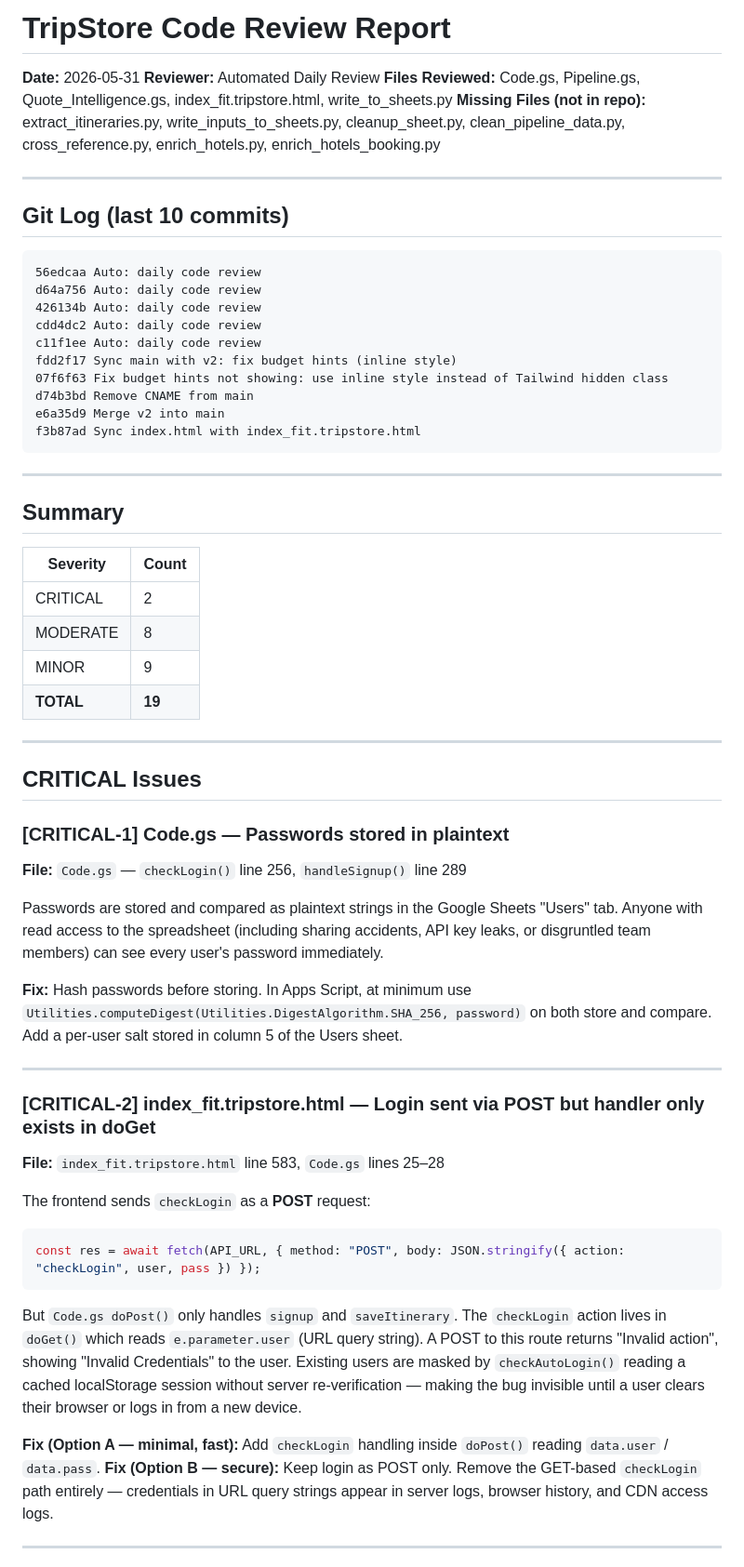
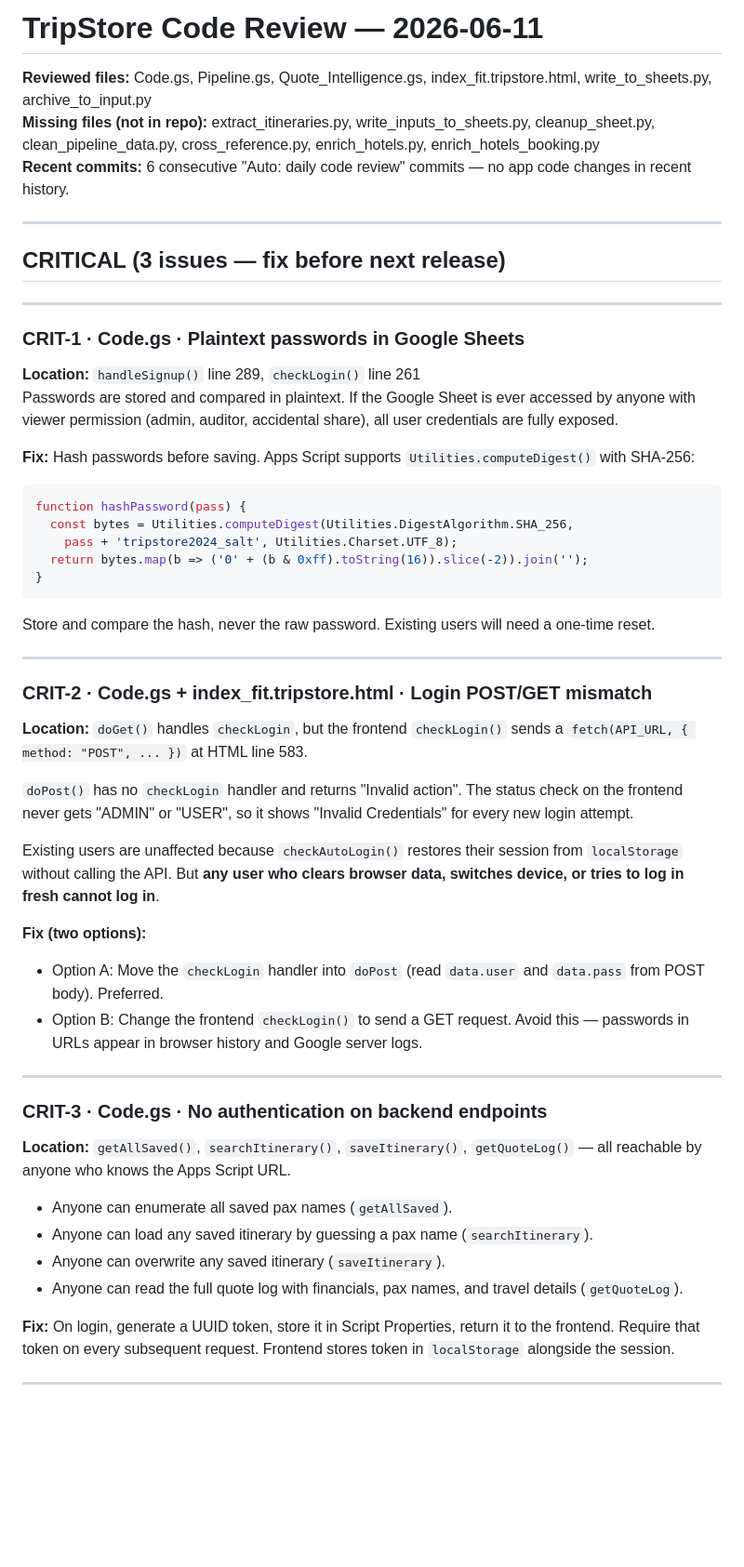
Before and after one commit to Tripstore22/tripstoreholidays-itinerary-tool, a Markdown page: code_review_report.md, the part around one of its changes. Shown at 93% size. GitHub-like rendering; blank space fills up the shorter version.

Commit message:
Auto: daily code review

````diff
--- a/code_review_report.md
+++ b/code_review_report.md
@@ -1,61 +1,56 @@
-# TripStore Code Review Report
-**Date:** 2026-05-31
-**Reviewer:** Automated Daily Review
-**Files Reviewed:** Code.gs, Pipeline.gs, Quote_Intelligence.gs, index_fit.tripstore.html, write_to_sheets.py
-**Missing Files (not in repo):** extract_itineraries.py, write_inputs_to_sheets.py, cleanup_sheet.py, clean_pipeline_data.py, cross_reference.py, enrich_hotels.py, enrich_hotels_booking.py
+# TripStore Code Review — 2026-06-11
+
+**Reviewed files:** Code.gs, Pipeline.gs, Quote_Intelligence.gs, index_fit.tripstore.html, write_to_sheets.py, archive_to_input.py
+**Missing files (not in repo):** extract_itineraries.py, write_inputs_to_sheets.py, cleanup_sheet.py, clean_pipeline_data.py, cross_reference.py, enrich_hotels.py, enrich_hotels_booking.py
+**Recent commits:** 6 consecutive "Auto: daily code review" commits — no app code changes in recent history.
 
 ---
 
-## Git Log (last 10 commits)
-```
-56edcaa Auto: daily code review
-d64a756 Auto: daily code review
-426134b Auto: daily code review
-cdd4dc2 Auto: daily code review
-c11f1ee Auto: daily code review
-fdd2f17 Sync main with v2: fix budget hints (inline style)
-07f6f63 Fix budget hints not showing: use inline style instead of Tailwind hidden class
-d74b3bd Remove CNAME from main
-e6a35d9 Merge v2 into main
-f3b87ad Sync index.html with index_fit.tripstore.html
-```
+## CRITICAL (3 issues — fix before next release)
 
 ---
 
-## Summary
+### CRIT-1 · Code.gs · Plaintext passwords in Google Sheets
 
-| Severity  | Count |
-|-----------|-------|
-| CRITICAL  | 2     |
-| MODERATE  | 8     |
-| MINOR     | 9     |
-| **TOTAL** | **19**|
+**Location:** `handleSignup()` line 289, `checkLogin()` line 261
+Passwords are stored and compared in plaintext. If the Google Sheet is ever accessed by anyone with viewer permission (admin, auditor, accidental share), all user credentials are fully exposed.
+
+**Fix:** Hash passwords before saving. Apps Script supports `Utilities.computeDigest()` with SHA-256:
+```javascript
+function hashPassword(pass) {
+  const bytes = Utilities.computeDigest(Utilities.DigestAlgorithm.SHA_256,
+    pass + 'tripstore2024_salt', Utilities.Charset.UTF_8);
+  return bytes.map(b => ('0' + (b & 0xff).toString(16)).slice(-2)).join('');
+}
+```
+Store and compare the hash, never the raw password. Existing users will need a one-time reset.
 
 ---
 
-## CRITICAL Issues
+### CRIT-2 · Code.gs + index_fit.tripstore.html · Login POST/GET mismatch
 
-### [CRITICAL-1] Code.gs — Passwords stored in plaintext
-**File:** `Code.gs` — `checkLogin()` line 256, `handleSignup()` line 289
+**Location:** `doGet()` handles `checkLogin`, but the frontend `checkLogin()` sends a `fetch(API_URL, { method: "POST", ... })` at HTML line 583.
 
-Passwords are stored and compared as plaintext strings in the Google Sheets "Users" tab. Anyone with read access to the spreadsheet (including sharing accidents, API key leaks, or disgruntled team members) can see every user's password immediately.
+`doPost()` has no `checkLogin` handler and returns "Invalid action". The status check on the frontend never gets "ADMIN" or "USER", so it shows "Invalid Credentials" for every new login attempt.
 
-**Fix:** Hash passwords before storing. In Apps Script, at minimum use `Utilities.computeDigest(Utilities.DigestAlgorithm.SHA_256, password)` on both store and compare. Add a per-user salt stored in column 5 of the Users sheet.
+Existing users are unaffected because `checkAutoLogin()` restores their session from `localStorage` without calling the API. But **any user who clears browser data, switches device, or tries to log in fresh cannot log in**.
+
+**Fix (two options):**
+- Option A: Move the `checkLogin` handler into `doPost` (read `data.user` and `data.pass` from POST body). Preferred.
+- Option B: Change the frontend `checkLogin()` to send a GET request. Avoid this — passwords in URLs appear in browser history and Google server logs.
 
 ---
 
-### [CRITICAL-2] index_fit.tripstore.html — Login sent via POST but handler only exists in doGet
-**File:** `index_fit.tripstore.html` line 583, `Code.gs` lines 25–28
+### CRIT-3 · Code.gs · No authentication on backend endpoints
 
-The frontend sends `checkLogin` as a **POST** request:
-```javascript
-const res = await fetch(API_URL, { method: "POST", body: JSON.stringify({ action: "checkLogin", user, pass }) });
-```
+**Location:** `getAllSaved()`, `searchItinerary()`, `saveItinerary()`, `getQuoteLog()` — all reachable by anyone who knows the Apps Script URL.
 
-But `Code.gs doPost()` only handles `signup` and `saveItinerary`. The `checkLogin` action lives in `doGet()` which reads `e.parameter.user` (URL query string). A POST to this route returns "Invalid action", showing "Invalid Credentials" to the user. Existing users are masked by `checkAutoLogin()` reading a cached localStorage session without server re-verification — making the bug invisible until a user clears their browser or logs in from a new device.
+- Anyone can enumerate all saved pax names (`getAllSaved`).
+- Anyone can load any saved itinerary by guessing a pax name (`searchItinerary`).
+- Anyone can overwrite any saved itinerary (`saveItinerary`).
+- Anyone can read the full quote log with financials, pax names, and travel details (`getQuoteLog`).
 
-**Fix (Option A — minimal, fast):** Add `checkLogin` handling inside `doPost()` reading `data.user` / `data.pass`.
-**Fix (Option B — secure):** Keep login as POST only. Remove the GET-based `checkLogin` path entirely — credentials in URL query strings appear in server logs, browser history, and CDN access logs.
+**Fix:** On login, generate a UUID token, store it in Script Properties, return it to the frontend. Require that token on every subsequent request. Frontend stores token in `localStorage` alongside the session.
 
 ---
 
````
Also changed, not shown: other parts of code_review_report.md (+99 -164 lines).
